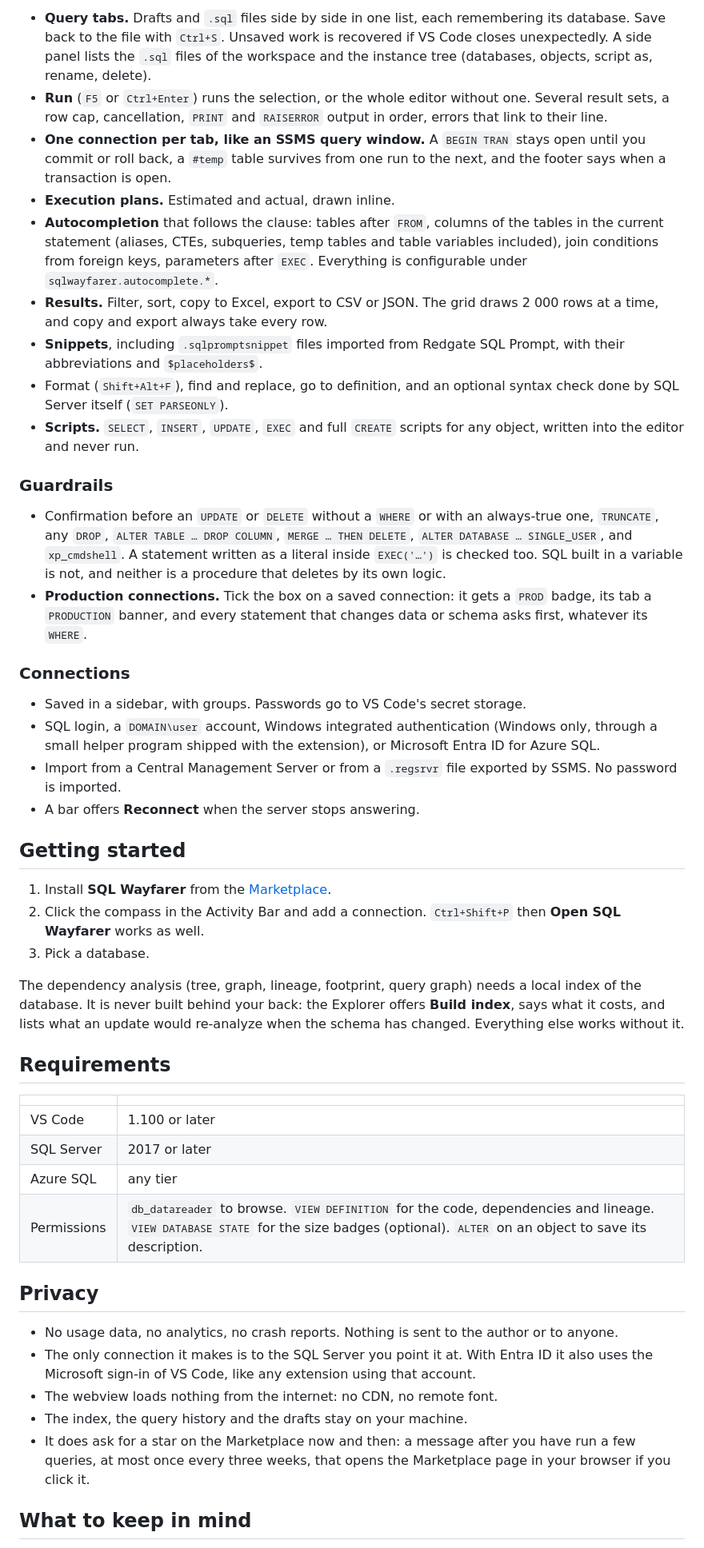
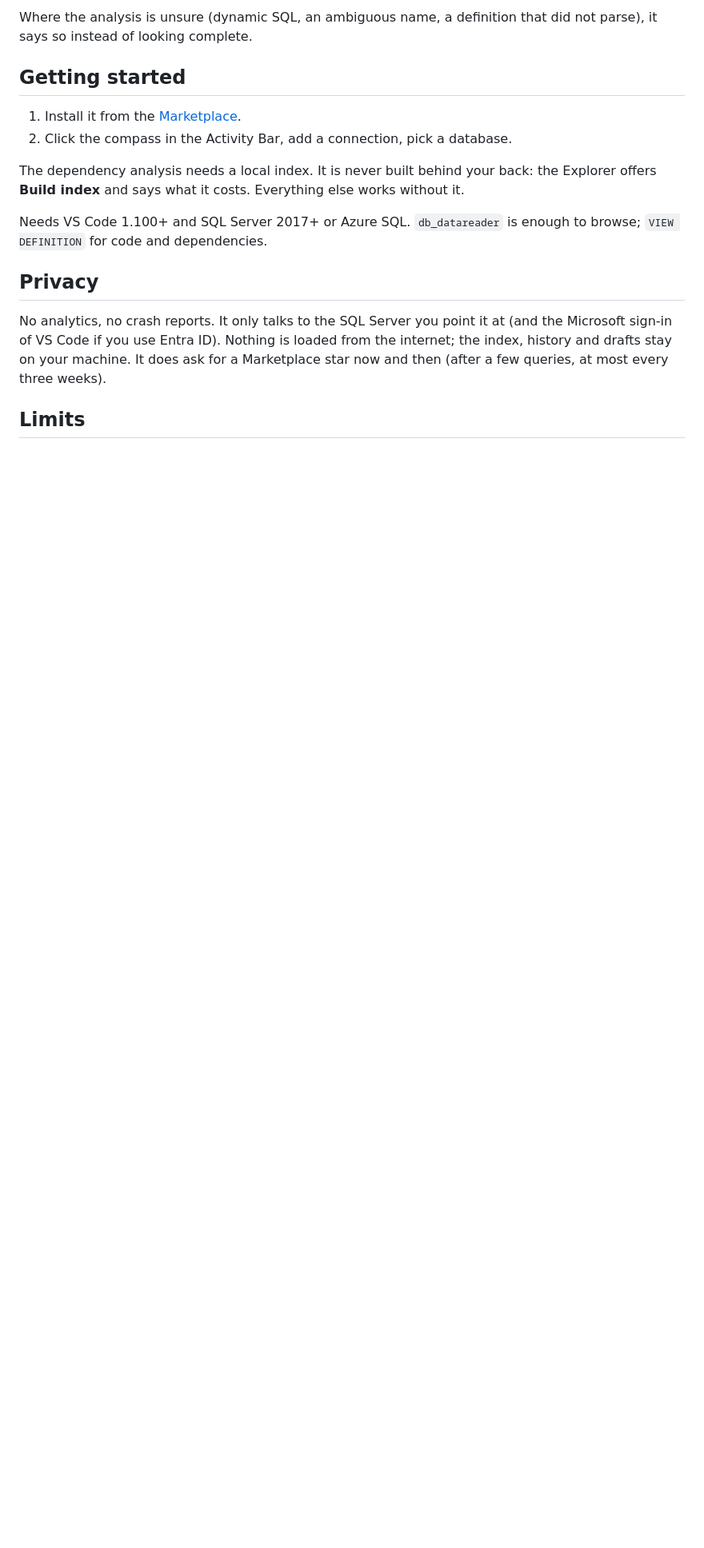
Before and after one commit to INTARYNX/sqlwayfarer, a Markdown page: README.md, the part around one of its changes. Shown at 80% size. Rendered like a GitHub page; blank space fills up the shorter version.

Commit message:
README: shorter - the essentials of what it does, the privacy, and the limits

```diff
--- a/README.md
+++ b/README.md
@@ -44,49 +35,17 @@ Dependencies, lineage and footprints come from `sys.dm_sql_referenced_entities`,
-- **Query tabs.** Drafts and `.sql` files side by side in one list, each remembering its database. Save back to the file with `Ctrl+S`. Unsaved work is recovered if VS Code closes unexpectedly. A side panel lists the `.sql` files of the workspace and the instance tree (databases, objects, script as, rename, delete).
-- **Run** (`F5` or `Ctrl+Enter`) runs the selection, or the whole editor without one. Several result sets, a row cap, cancellation, `PRINT` and `RAISERROR` output in order, errors that link to their line.
-- **One connection per tab, like an SSMS query window.** A `BEGIN TRAN` stays open until you commit or roll back, a `#temp` table survives from one run to the next, and the footer says when a transaction is open.
-- **Execution plans.** Estimated and actual, drawn inline.
-- **Autocompletion** that follows the clause: tables after `FROM`, columns of the tables in the current statement (aliases, CTEs, subqueries, temp tables and table variables included), join conditions from foreign keys, parameters after `EXEC`. Everything is configurable under `sqlwayfarer.autocomplete.*`.
-- **Results.** Filter, sort, copy to Excel, export to CSV or JSON. The grid draws 2 000 rows at a time, and copy and export always take every row.
-- **Snippets**, including `.sqlpromptsnippet` files imported from Redgate SQL Prompt, with their abbreviations and `$placeholders$`.
-- Format (`Shift+Alt+F`), find and replace, go to definition, and an optional syntax check done by SQL Server itself (`SET PARSEONLY`).
-- **Scripts.** `SELECT`, `INSERT`, `UPDATE`, `EXEC` and full `CREATE` scripts for any object, written into the editor and never run.
-
-### Guardrails
-
-- Confirmation before an `UPDATE` or `DELETE` without a `WHERE` or with an always-true one, `TRUNCATE`, any `DROP`, `ALTER TABLE … DROP COLUMN`, `MERGE … THEN DELETE`, `ALTER DATABASE … SINGLE_USER`, and `xp_cmdshell`. A statement written as a literal inside `EXEC('…')` is checked too. SQL built in a variable is not, and neither is a procedure that deletes by its own logic.
-- **Production connections.** Tick the box on a saved connection: it gets a `PROD` badge, its tab a `PRODUCTION` banner, and every statement that changes data or schema asks first, whatever its `WHERE`.
-
-### Connections
-
-- Saved in a sidebar, with groups. Passwords go to VS Code's secret storage.
-- SQL login, a `DOMAIN\user` account, Windows integrated authentication (Windows only, through a small helper program shipped with the extension), or Microsoft Entra ID for Azure SQL.
-- Import from a Central Management Server or from a `.regsrvr` file exported by SSMS. No password is imported.
-- A bar offers **Reconnect** when the server stops answering.
+Where the analysis is unsure (dynamic SQL, an ambiguous name, a definition that did not parse), it says so instead of looking complete.
 
 ## Getting started
 
-1. Install **SQL Wayfarer** from the [Marketplace](https://marketplace.visualstudio.com/items?itemName=intarynx.sqlwayfarer).
-2. Click the compass in the Activity Bar and add a connection. `Ctrl+Shift+P` then **Open SQL Wayfarer** works as well.
-3. Pick a database.
+1. Install it from the [Marketplace](https://marketplace.visualstudio.com/items?itemName=intarynx.sqlwayfarer).
+2. Click the compass in the Activity Bar, add a connection, pick a database.
 
-The dependency analysis (tree, graph, lineage, footprint, query graph) needs a local index of the database. It is never built behind your back: the Explorer offers **Build index**, says what it costs, and lists what an update would re-analyze when the schema has changed. Everything else works without it.
+The dependency analysis needs a local index. It is never built behind your back: the Explorer offers **Build index** and says what it costs. Everything else works without it.
 
-## Requirements
-
-| | |
-|---|---|
-| VS Code | 1.100 or later |
-| SQL Server | 2017 or later |
-| Azure SQL | any tier |
-| Permissions | `db_datareader` to browse. `VIEW DEFINITION` for the code, dependencies and lineage. `VIEW DATABASE STATE` for the size badges (optional). `ALTER` on an object to save its description. |
+Needs VS Code 1.100+ and SQL Server 2017+ or Azure SQL. `db_datareader` is enough to browse; `VIEW DEFINITION` for code and dependencies.
 
 ## Privacy
 
-- No usage data, no analytics, no crash reports. Nothing is sent to the author or to anyone.
-- The only connection it makes is to the SQL Server you point it at. With Entra ID it also uses the Microsoft sign-in of VS Code, like any extension using that account.
-- The webview loads nothing from the internet: no CDN, no remote font.
-- The index, the query history and the drafts stay on your machine.
-- It does ask for a star on the Marketplace now and then: a message after you have run a few queries, at most once every three weeks, that opens the Marketplace page in your browser if you click it.
+No analytics, no crash reports. It only talks to the SQL Server you point it at (and the Microsoft sign-in of VS Code if you use Entra ID). Nothing is loaded from the internet; the index, history and drafts stay on your machine. It does ask for a Marketplace star now and then (after a few queries, at most every three weeks).
 
-## What to keep in mind
+## Limits
 
```
Also changed, not shown: other parts of README.md (+19 -37 lines).
